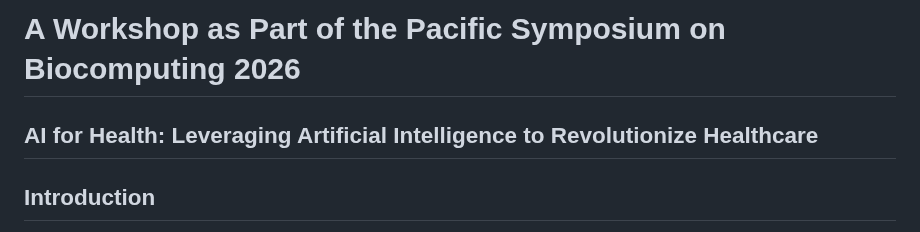
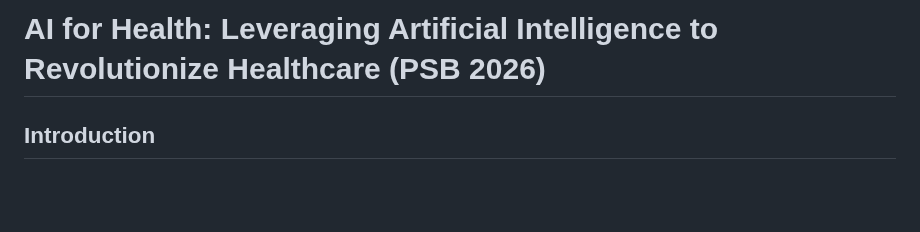
Before and after one commit to ruowangli/ruowangli.github.io, a Markdown page: psb_workshop_2026.md, the part around the change. GitHub-like rendering; blank space fills up the shorter version.

```diff
--- a/psb_workshop_2026.md
+++ b/psb_workshop_2026.md
@@ -1,6 +1,4 @@
-# A Workshop as Part of the Pacific Symposium on Biocomputing 2026
-
-## AI for Health: Leveraging Artificial Intelligence to Revolutionize Healthcare
+# AI for Health: Leveraging Artificial Intelligence to Revolutionize Healthcare (PSB 2026)
 
 
 ## Introduction
```
